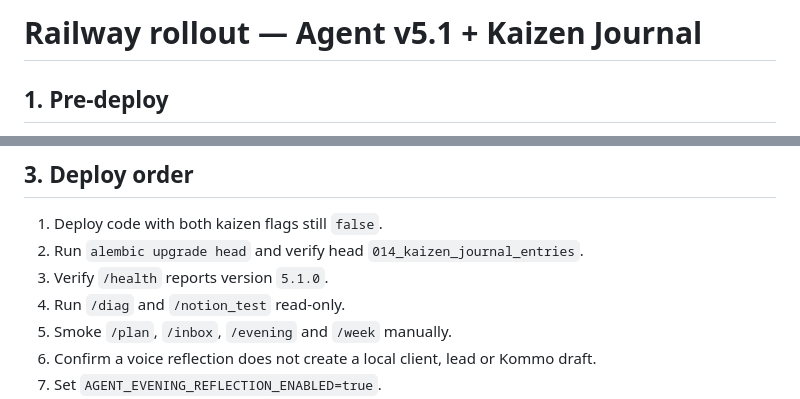
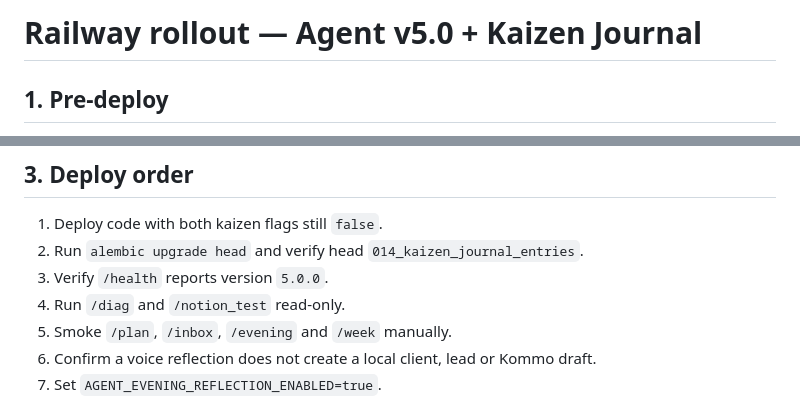
Before and after one commit to hilfikiri1/bot_lead, a Markdown page: RAILWAY_AGENT_V5.md, 2 parts joined by grey strips. GitHub-like rendering.

Commit message:
docs: keep public version at Agent v5.0.0

```diff
--- a/RAILWAY_AGENT_V5.md
+++ b/RAILWAY_AGENT_V5.md
@@ -1,4 +1,4 @@
-# Railway rollout — Agent v5.1 + Kaizen Journal
+# Railway rollout — Agent v5.0 + Kaizen Journal
 
 ## 1. Pre-deploy
 
@@ -43,7 +43,7 @@ Existing Drive, Sheets, Kommo and Notion variables remain required as in v4.2. T
 
 1. Deploy code with both kaizen flags still `false`.
 2. Run `alembic upgrade head` and verify head `014_kaizen_journal_entries`.
-3. Verify `/health` reports version `5.1.0`.
+3. Verify `/health` reports version `5.0.0`.
 4. Run `/diag` and `/notion_test` read-only.
 5. Smoke `/plan`, `/inbox`, `/evening` and `/week` manually.
 6. Confirm a voice reflection does not create a local client, lead or Kommo draft.
```
